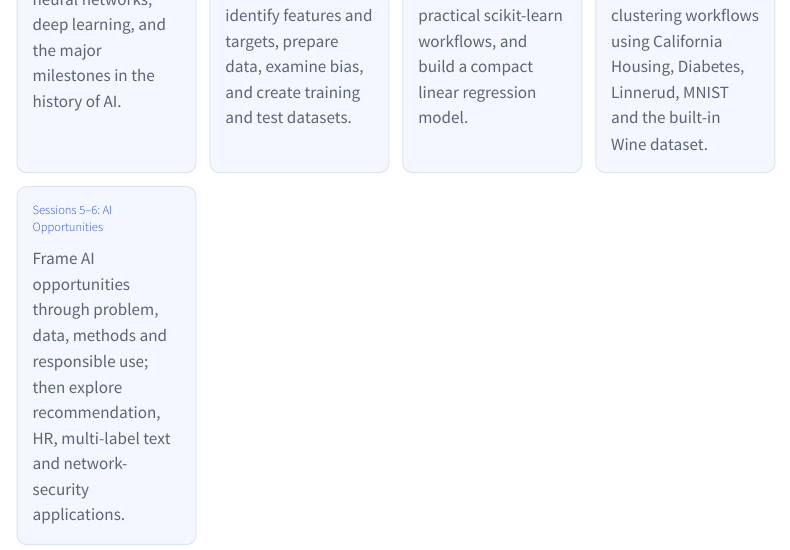
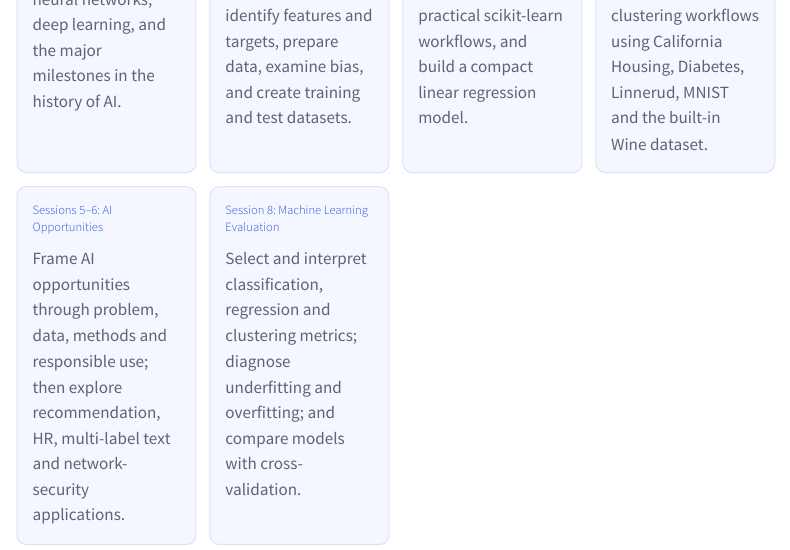
Before and after one commit to wlos/AI_SS, a Quarto document (index.qmd): the page in a window 1100 px wide, from 660 px down. Rendered offline with R 4.5, knitr and Pandoc in place of Quarto, with nearby package versions; menus at the side of the page are left out.

Commit message:
feat: add session 8 machine learning evaluation
- add runnable lessons on classification, regression and clustering metrics
- explain F1 and R-squared interpretation, underfitting, overfitting and k-fold cross-validation
- remove the common pitfalls and next steps section from Sessions 5–6
- add Session 8 to the Quarto render list, navigation and course index

Modified files:

- Session5-6 AI Opportunities.ipynb
- Session8 Machine Learning Evaluation.ipynb
- _quarto.yml
- index.qmd

```diff
--- a/_quarto.yml
+++ b/_quarto.yml
@@ -8,6 +8,7 @@ project:
     - "Session3 Essentials of ML and DL Technologies.ipynb"
     - "Session4 Machine Learning Case Studies.ipynb"
     - "Session5-6 AI Opportunities.ipynb"
+    - "Session8 Machine Learning Evaluation.ipynb"
 
 website:
   title: "Artificial Intelligence Skill Set"
@@ -30,6 +31,8 @@ website:
         href: "Session4 Machine Learning Case Studies.ipynb"
       - text: "Sessions 5–6"
         href: "Session5-6 AI Opportunities.ipynb"
+      - text: "Session 8"
+        href: "Session8 Machine Learning Evaluation.ipynb"
   sidebar:
     style: floating
     search: true
@@ -42,6 +45,7 @@ website:
           - "Session3 Essentials of ML and DL Technologies.ipynb"
           - "Session4 Machine Learning Case Studies.ipynb"
           - "Session5-6 AI Opportunities.ipynb"
+          - "Session8 Machine Learning Evaluation.ipynb"
   page-footer:
     left: "Artificial Intelligence Skill Set course materials"
     right:
--- a/index.qmd
+++ b/index.qmd
@@ -51,4 +51,11 @@ California Housing, Diabetes, Linnerud, MNIST and the built-in Wine dataset.
 Frame AI opportunities through problem, data, methods and responsible use;
 then explore recommendation, HR, multi-label text and network-security applications.
 :::
+
+::: {.session-card}
+### [Session 8: Machine Learning Evaluation](<Session8 Machine Learning Evaluation.ipynb>)
+
+Select and interpret classification, regression and clustering metrics;
+diagnose underfitting and overfitting; and compare models with cross-validation.
 :::
+:::
```
Also changed, not shown: 2 other files.
